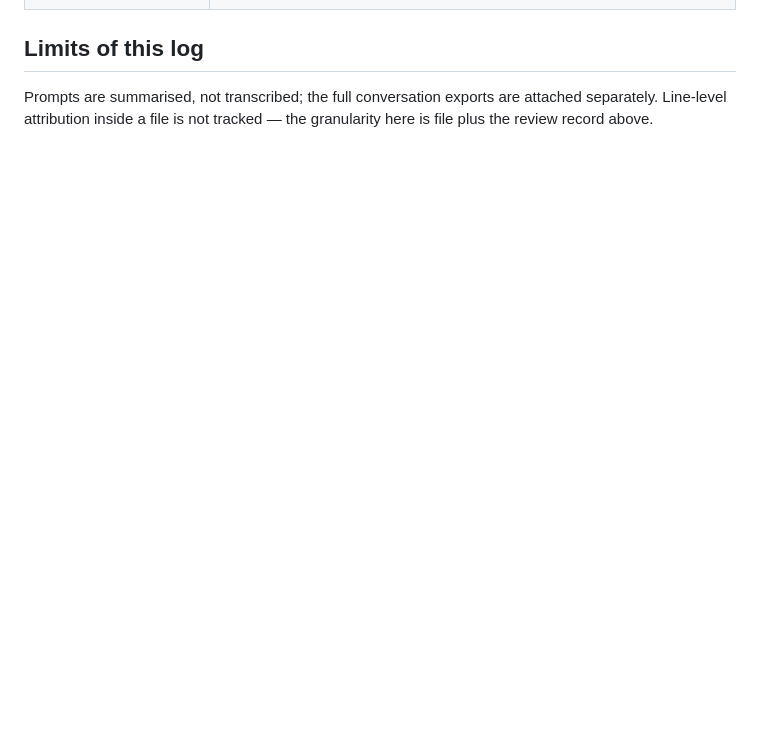
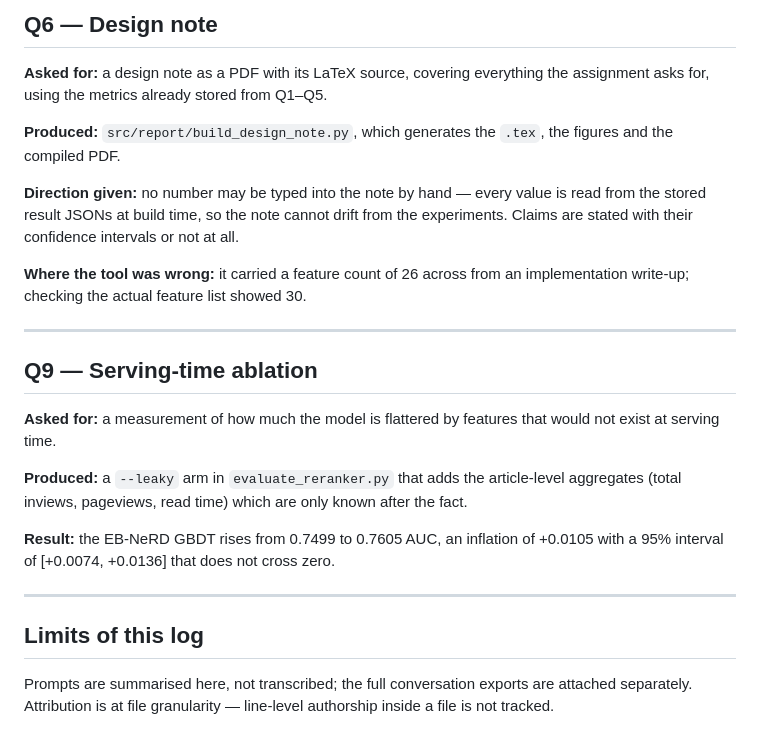
Before and after one commit to Zenith053/Assignment1-IRE, a Markdown page: reports/a2_ai_usage_log.md, the part around one of its changes. Drawn GitHub-style; blank space fills up the shorter version.

```diff
--- a/reports/a2_ai_usage_log.md
+++ b/reports/a2_ai_usage_log.md
@@ -92,5 +162,36 @@ the reason the numbers in the report can be trusted.
+## Q6 — Design note
+
+**Asked for:** a design note as a PDF with its LaTeX source, covering everything the
+assignment asks for, using the metrics already stored from Q1–Q5.
+
+**Produced:** `src/report/build_design_note.py`, which generates the `.tex`, the
+figures and the compiled PDF.
+
+**Direction given:** no number may be typed into the note by hand — every value is
+read from the stored result JSONs at build time, so the note cannot drift from the
+experiments. Claims are stated with their confidence intervals or not at all.
+
+**Where the tool was wrong:** it carried a feature count of 26 across from an
+implementation write-up; checking the actual feature list showed 30.
+
+---
+
+## Q9 — Serving-time ablation
+
+**Asked for:** a measurement of how much the model is flattered by features that
+would not exist at serving time.
+
+**Produced:** a `--leaky` arm in `evaluate_reranker.py` that adds the article-level
+aggregates (total inviews, pageviews, read time) which are only known after the
+fact.
+
+**Result:** the EB-NeRD GBDT rises from 0.7499 to 0.7605 AUC, an inflation of
++0.0105 with a 95% interval of [+0.0074, +0.0136] that does not cross zero.
+
+---
 
 ## Limits of this log
 
-Prompts are summarised, not transcribed; the full conversation exports are attached separately. Line-level
-attribution inside a file is not tracked — the granularity here is file plus the review record above.
+Prompts are summarised here, not transcribed; the full conversation exports are
+attached separately. Attribution is at file granularity — line-level authorship
+inside a file is not tracked.
```
Also changed, not shown: other parts of reports/a2_ai_usage_log.md (+135 -65 lines).
